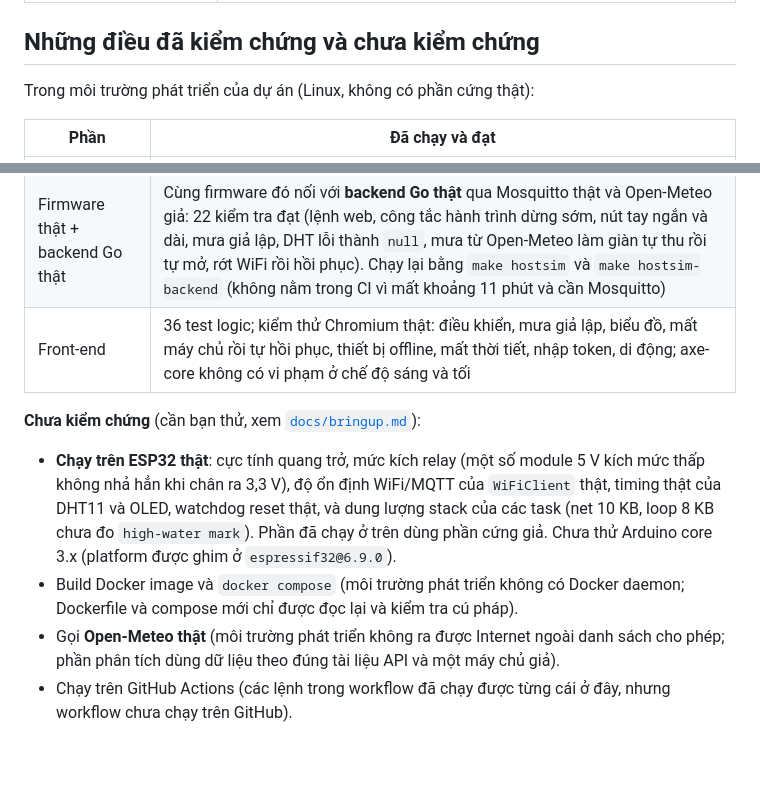
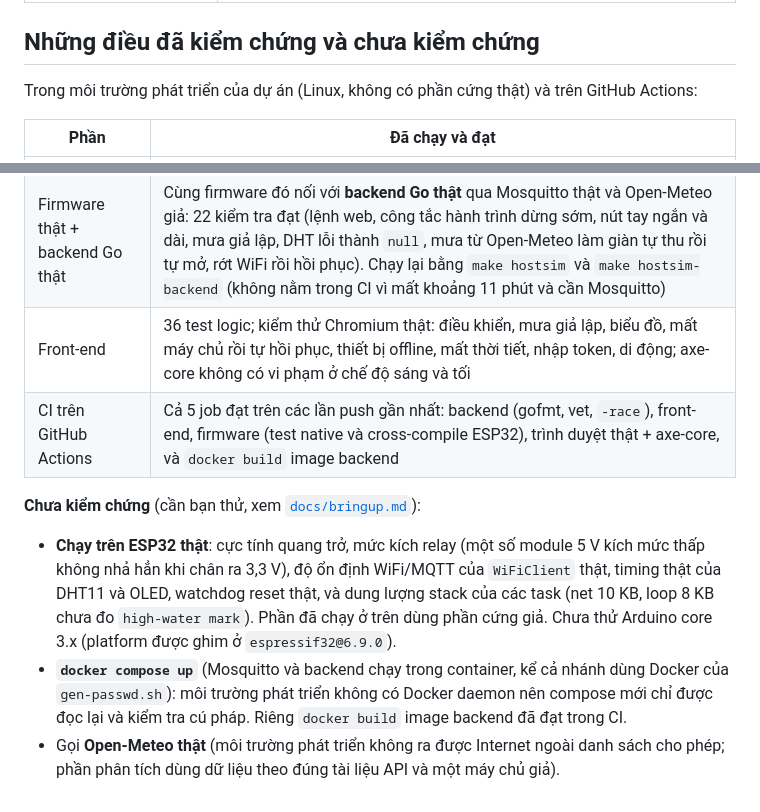
Before and after one commit to maisonhai3/PTIT_IoT_nhom_10, a Markdown page: README.md, 2 parts joined by grey strips. Drawn GitHub-style; blank space fills up the shorter version.

Commit message:
README: CI already ran green on GitHub; narrow the Docker caveat
All five CI jobs (backend, frontend, firmware, browser e2e + axe, docker build)
passed on GitHub Actions for the last three pushes, so the README no longer says
the workflow has never run there. Only `docker compose up` (containers together,
and the Docker branch of gen-passwd.sh) is still unverified; the backend image
build itself is covered by the CI docker job.

Co-Authored-By: Claude <noreply@anthropic.com>
Claude-Session: https://claude.ai/code/session_01RQXV6j1b7hEo9LnoivfTQv

```diff
--- a/README.md
+++ b/README.md
@@ -110,7 +110,7 @@ CI (`.github/workflows/ci.yml`) chạy các bước trên cùng kiểm tra trợ
 
 ## Những điều đã kiểm chứng và chưa kiểm chứng
 
-Trong môi trường phát triển của dự án (Linux, không có phần cứng thật):
+Trong môi trường phát triển của dự án (Linux, không có phần cứng thật) và trên GitHub Actions:
 
 | Phần | Đã chạy và đạt |
 |---|---|
@@ -121,10 +121,10 @@ Trong môi trường phát triển của dự án (Linux, không có phần cứ
 | Firmware thật + Mosquitto thật | `firmware/hostsim`: chính mã nguồn firmware (glue mạng, task, PubSubClient, ArduinoJson) build cho Linux với Arduino/WiFi/phần cứng giả, nối Mosquitto 2.0.18 với ACL của repo: 70 kiểm tra / 11 kịch bản (LWT khi bị kill, chu kỳ telemetry, độ trễ công tắc hành trình < 150 ms, thời tiết cũ và fail-safe, rớt WiFi, broker chết mà vòng điều khiển không khựng, watchdog, `millis()` tràn số) |
 | Firmware thật + backend Go thật | Cùng firmware đó nối với **backend Go thật** qua Mosquitto thật và Open-Meteo giả: 22 kiểm tra đạt (lệnh web, công tắc hành trình dừng sớm, nút tay ngắn và dài, mưa giả lập, DHT lỗi thành `null`, mưa từ Open-Meteo làm giàn tự thu rồi tự mở, rớt WiFi rồi hồi phục). Chạy lại bằng `make hostsim` và `make hostsim-backend` (không nằm trong CI vì mất khoảng 11 phút và cần Mosquitto) |
 | Front-end | 36 test logic; kiểm thử Chromium thật: điều khiển, mưa giả lập, biểu đồ, mất máy chủ rồi tự hồi phục, thiết bị offline, mất thời tiết, nhập token, di động; axe-core không có vi phạm ở chế độ sáng và tối |
+| CI trên GitHub Actions | Cả 5 job đạt trên các lần push gần nhất: backend (gofmt, vet, `-race`), front-end, firmware (test native và cross-compile ESP32), trình duyệt thật + axe-core, và `docker build` image backend |
 
 **Chưa kiểm chứng** (cần bạn thử, xem [`docs/bringup.md`](docs/bringup.md)):
 - **Chạy trên ESP32 thật**: cực tính quang trở, mức kích relay (một số module 5 V kích mức thấp không nhả hẳn khi chân ra 3,3 V), độ ổn định WiFi/MQTT của `WiFiClient` thật, timing thật của DHT11 và OLED,
   watchdog reset thật, và dung lượng stack của các task (net 10 KB, loop 8 KB chưa đo `high-water mark`). Phần đã chạy ở trên dùng phần cứng giả. Chưa thử Arduino core 3.x (platform được ghim ở `espressif32@6.9.0`).
-- Build Docker image và `docker compose` (môi trường phát triển không có Docker daemon; Dockerfile và compose mới chỉ được đọc lại và kiểm tra cú pháp).
+- **`docker compose up`** (Mosquitto và backend chạy trong container, kể cả nhánh dùng Docker của `gen-passwd.sh`): môi trường phát triển không có Docker daemon nên compose mới chỉ được đọc lại và kiểm tra cú pháp. Riêng `docker build` image backend đã đạt trong CI.
 - Gọi **Open-Meteo thật** (môi trường phát triển không ra được Internet ngoài danh sách cho phép; phần phân tích dùng dữ liệu theo đúng tài liệu API và một máy chủ giả).
-- Chạy trên GitHub Actions (các lệnh trong workflow đã chạy được từng cái ở đây, nhưng workflow chưa chạy trên GitHub).
```
